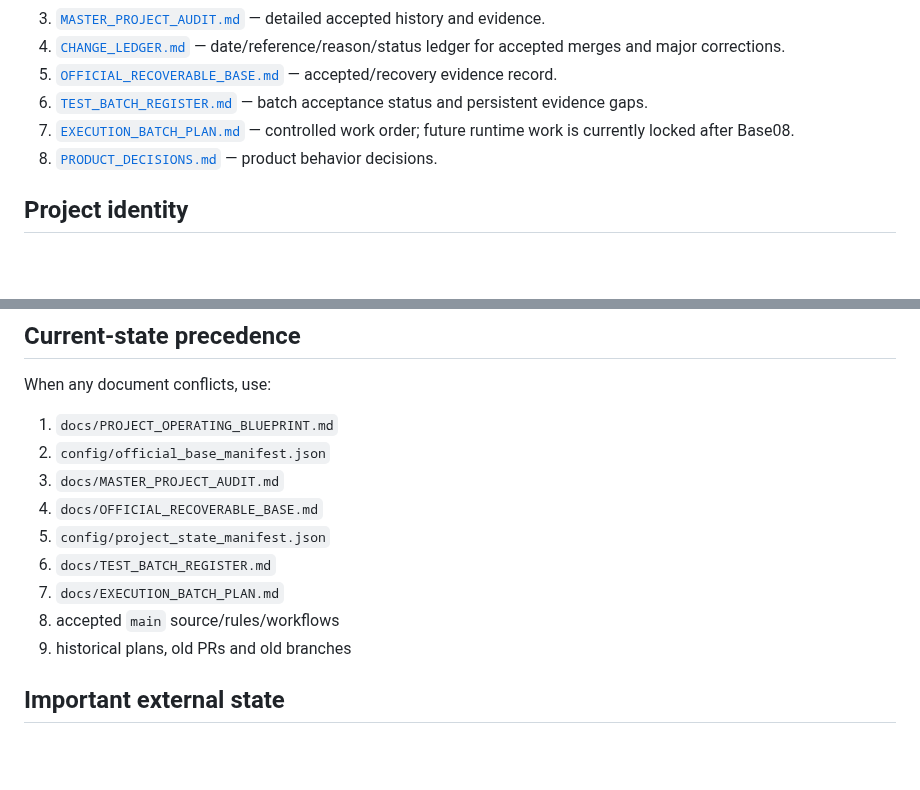
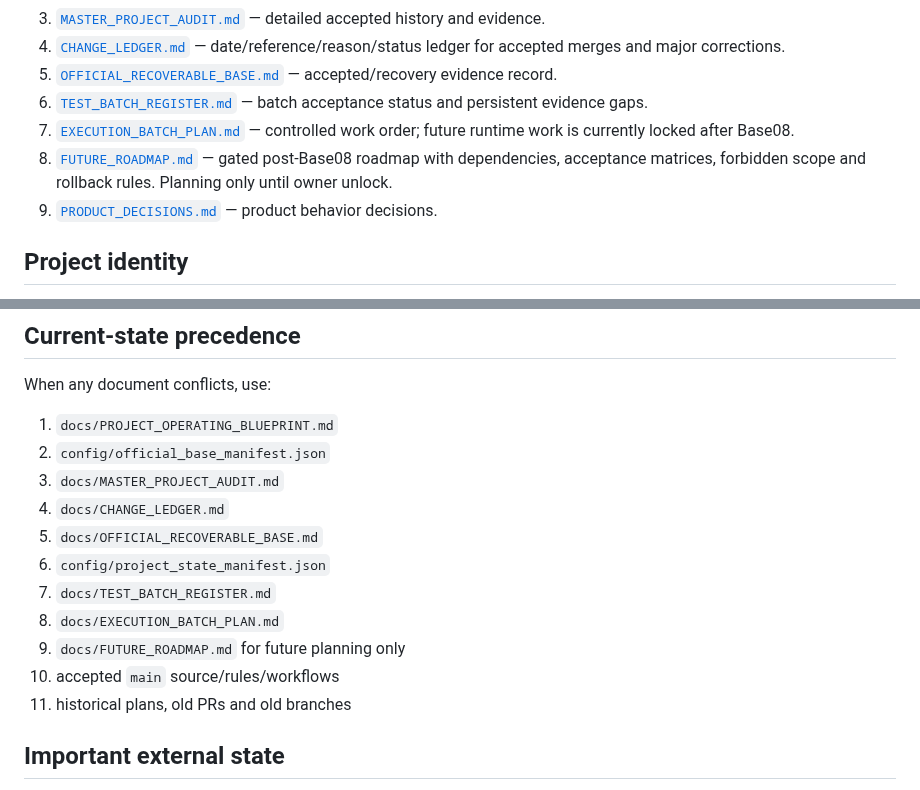
Before and after one commit to panchalvinay33-debug/NearMeU, a Markdown page: docs/INDEX.md, 2 parts joined by grey strips. Rendered like a GitHub page; blank space fills up the shorter version.

Commit message:
docs: link future roadmap from project index

```diff
--- a/docs/INDEX.md
+++ b/docs/INDEX.md
@@ -15,7 +15,8 @@ Read these in this order:
 5. [`OFFICIAL_RECOVERABLE_BASE.md`](OFFICIAL_RECOVERABLE_BASE.md) — accepted/recovery evidence record.
 6. [`TEST_BATCH_REGISTER.md`](TEST_BATCH_REGISTER.md) — batch acceptance status and persistent evidence gaps.
 7. [`EXECUTION_BATCH_PLAN.md`](EXECUTION_BATCH_PLAN.md) — controlled work order; future runtime work is currently locked after Base08.
-8. [`PRODUCT_DECISIONS.md`](PRODUCT_DECISIONS.md) — product behavior decisions.
+8. [`FUTURE_ROADMAP.md`](FUTURE_ROADMAP.md) — gated post-Base08 roadmap with dependencies, acceptance matrices, forbidden scope and rollback rules. Planning only until owner unlock.
+9. [`PRODUCT_DECISIONS.md`](PRODUCT_DECISIONS.md) — product behavior decisions.
 
 ## Project identity
 
@@ -57,12 +58,14 @@ When any document conflicts, use:
 1. `docs/PROJECT_OPERATING_BLUEPRINT.md`
 2. `config/official_base_manifest.json`
 3. `docs/MASTER_PROJECT_AUDIT.md`
-4. `docs/OFFICIAL_RECOVERABLE_BASE.md`
-5. `config/project_state_manifest.json`
-6. `docs/TEST_BATCH_REGISTER.md`
-7. `docs/EXECUTION_BATCH_PLAN.md`
-8. accepted `main` source/rules/workflows
-9. historical plans, old PRs and old branches
+4. `docs/CHANGE_LEDGER.md`
+5. `docs/OFFICIAL_RECOVERABLE_BASE.md`
+6. `config/project_state_manifest.json`
+7. `docs/TEST_BATCH_REGISTER.md`
+8. `docs/EXECUTION_BATCH_PLAN.md`
+9. `docs/FUTURE_ROADMAP.md` for future planning only
+10. accepted `main` source/rules/workflows
+11. historical plans, old PRs and old branches
 
 ## Important external state
 
```
